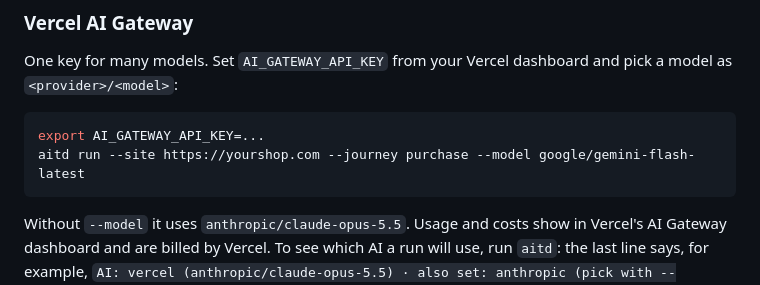
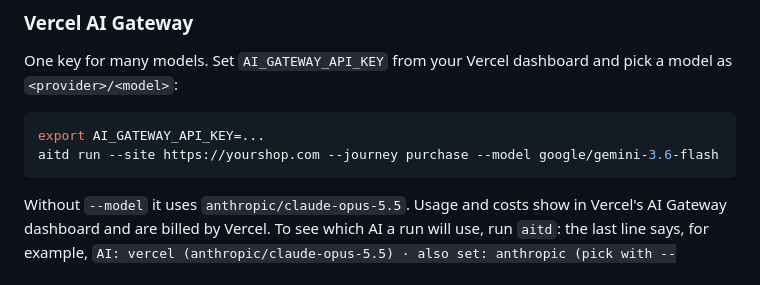
Before and after one commit to analitikisler/ai-tag-debugger, a Markdown page: README.md, the part around the change. Rendered like a GitHub page.

Commit message:
Docs: use a Vercel model id from Vercel's docs in the examples

````diff
--- a/README.md
+++ b/README.md
@@ -105,7 +105,7 @@ One key for many models. Set `AI_GATEWAY_API_KEY` from your Vercel dashboard and
 
 ```bash
 export AI_GATEWAY_API_KEY=...
-aitd run --site https://yourshop.com --journey purchase --model google/gemini-flash-latest
+aitd run --site https://yourshop.com --journey purchase --model google/gemini-3.6-flash
 ```
 
 Without `--model` it uses `anthropic/claude-opus-5.5`. Usage and costs show in Vercel's AI Gateway dashboard and are billed by Vercel. To see which AI a run will use, run `aitd`: the last line says, for example, `AI: vercel (anthropic/claude-opus-5.5) · also set: anthropic (pick with --provider)`.
````
Also changed, not shown: CHANGELOG.md (+1 -1 lines), README.tr.md (+1 -1 lines).
